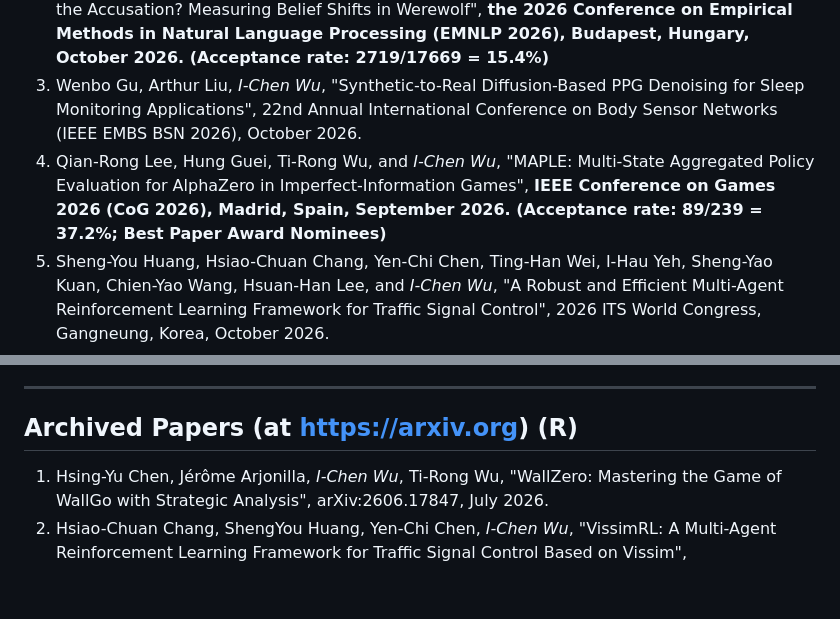
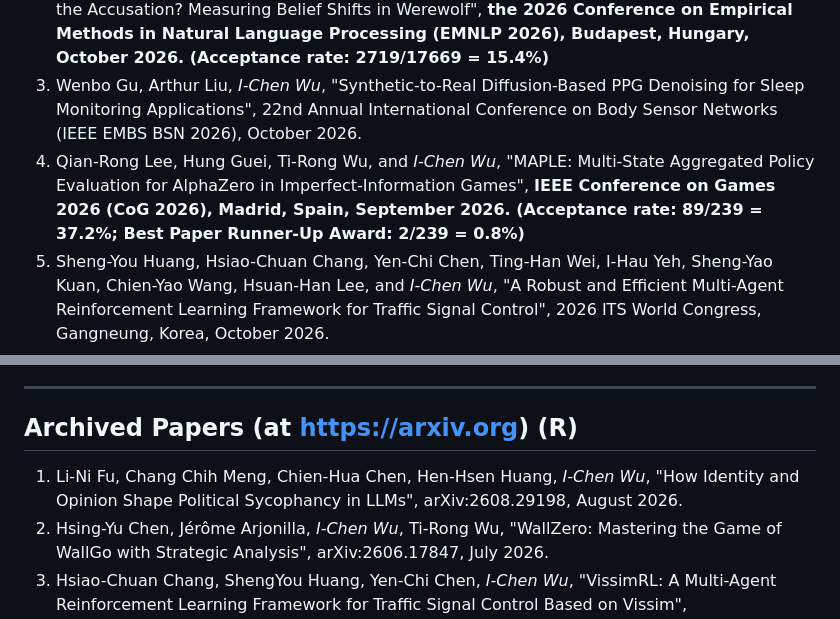
Before and after one commit to icwu307/icwu307.github.io, a Markdown page: publications.md, 2 parts joined by grey strips. GitHub-like rendering; blank space fills up the shorter version.

```diff
--- a/publications.md
+++ b/publications.md
@@ -97,7 +97,7 @@
 1. Li-Ni Fu, Chang Chih Meng, Chien-Hua Chen, Hen-Hsen Huang, *I-Chen Wu*, "How Identity and Opinion Shape Political Sycophancy in LLMs", **the 2026 Conference on Empirical Methods in Natural Language Processing (EMNLP 2026), Budapest, Hungary, October 2026. (Acceptance rate: 2719/17669 = 15.4%)**
 1. Yu-Yu Yang, Ti-Rong Wu, Hung Guei, Hsing-Yu Chen, *I-Chen Wu*, "Do LLMs Trust the Accuser or the Accusation? Measuring Belief Shifts in Werewolf", **the 2026 Conference on Empirical Methods in Natural Language Processing (EMNLP 2026), Budapest, Hungary, October 2026. (Acceptance rate: 2719/17669 = 15.4%)**
 1. Wenbo Gu, Arthur Liu, *I-Chen Wu*, "Synthetic-to-Real Diffusion-Based PPG Denoising for Sleep Monitoring Applications", 22nd Annual International Conference on Body Sensor Networks (IEEE EMBS BSN 2026), October 2026.
-1. Qian-Rong Lee, Hung Guei, Ti-Rong Wu, and *I-Chen Wu*, "MAPLE: Multi-State Aggregated Policy Evaluation for AlphaZero in Imperfect-Information Games", **IEEE Conference on Games 2026 (CoG 2026), Madrid, Spain, September 2026. (Acceptance rate: 89/239 = 37.2%; Best Paper Award Nominees)**
+1. Qian-Rong Lee, Hung Guei, Ti-Rong Wu, and *I-Chen Wu*, "MAPLE: Multi-State Aggregated Policy Evaluation for AlphaZero in Imperfect-Information Games", **IEEE Conference on Games 2026 (CoG 2026), Madrid, Spain, September 2026. (Acceptance rate: 89/239 = 37.2%; Best Paper Runner-Up Award: 2/239 = 0.8%)**
 1. Sheng-You Huang, Hsiao-Chuan Chang, Yen-Chi Chen, Ting-Han Wei, I-Hau Yeh, Sheng-Yao Kuan, Chien-Yao Wang, Hsuan-Han Lee, and *I-Chen Wu*, "A Robust and Efficient Multi-Agent Reinforcement Learning Framework for Traffic Signal Control", 2026 ITS World Congress, Gangneung, Korea, October 2026.
 1. Hsiao-Chuan Chang, ShengYou Huang, Yen-Chi Chen, *I-Chen Wu*, "VissimRL: A Multi-Agent Reinforcement Learning Framework for Traffic Signal Control Based on Vissim", 2026 IEEE Intelligent Vehicles Symposium (IV 2026), Detroit, MI, USA, June 2026.
 1. Hsing-Yu Chen, Jérôme Arjonilla,*I-Chen Wu*, and Ti-Rong Wu, "WallZero: Mastering the Game of WallGo with Strategic Analysis", the International Conference on Computers and Games (CG 2026), Maastricht, the Netherlands, June 2026.
@@ -266,6 +266,7 @@
 
 ## Archived Papers (at https://arxiv.org) (R)
 
+1. Li-Ni Fu, Chang Chih Meng, Chien-Hua Chen, Hen-Hsen Huang, *I-Chen Wu*, "How Identity and Opinion Shape Political Sycophancy in LLMs", arXiv:2608.29198, August 2026.
 1. Hsing-Yu Chen, Jérôme Arjonilla, *I-Chen Wu*, Ti-Rong Wu, "WallZero: Mastering the Game of WallGo with Strategic Analysis", arXiv:2606.17847, July 2026.
 1. Hsiao-Chuan Chang, ShengYou Huang, Yen-Chi Chen, *I-Chen Wu*, "VissimRL: A Multi-Agent Reinforcement Learning Framework for Traffic Signal Control Based on Vissim", arXiv:2601.18284, Janurary 2026.
 1. Chung-Chin Shih, Ti-Rong Wu, Ting Han Wei, Yu-Shan Hsu, Hung Guei, and *I-Chen Wu*, "A Study of Solving Life-and-Death Problems in Go Using Relevance-Zone Based Solvers", arXiv:2512.21365, December 2025.
```
Also changed, not shown: honors.md (+2 -2 lines).
